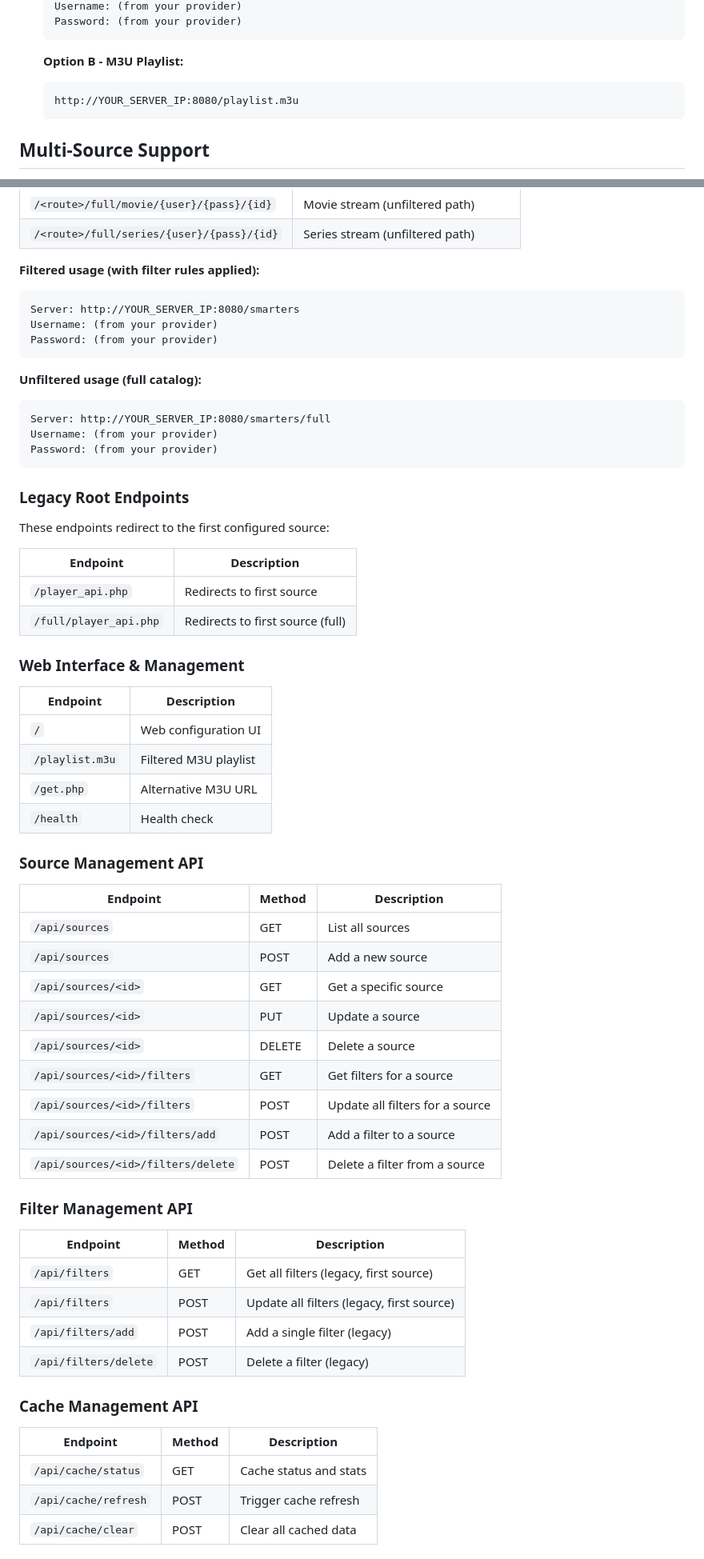
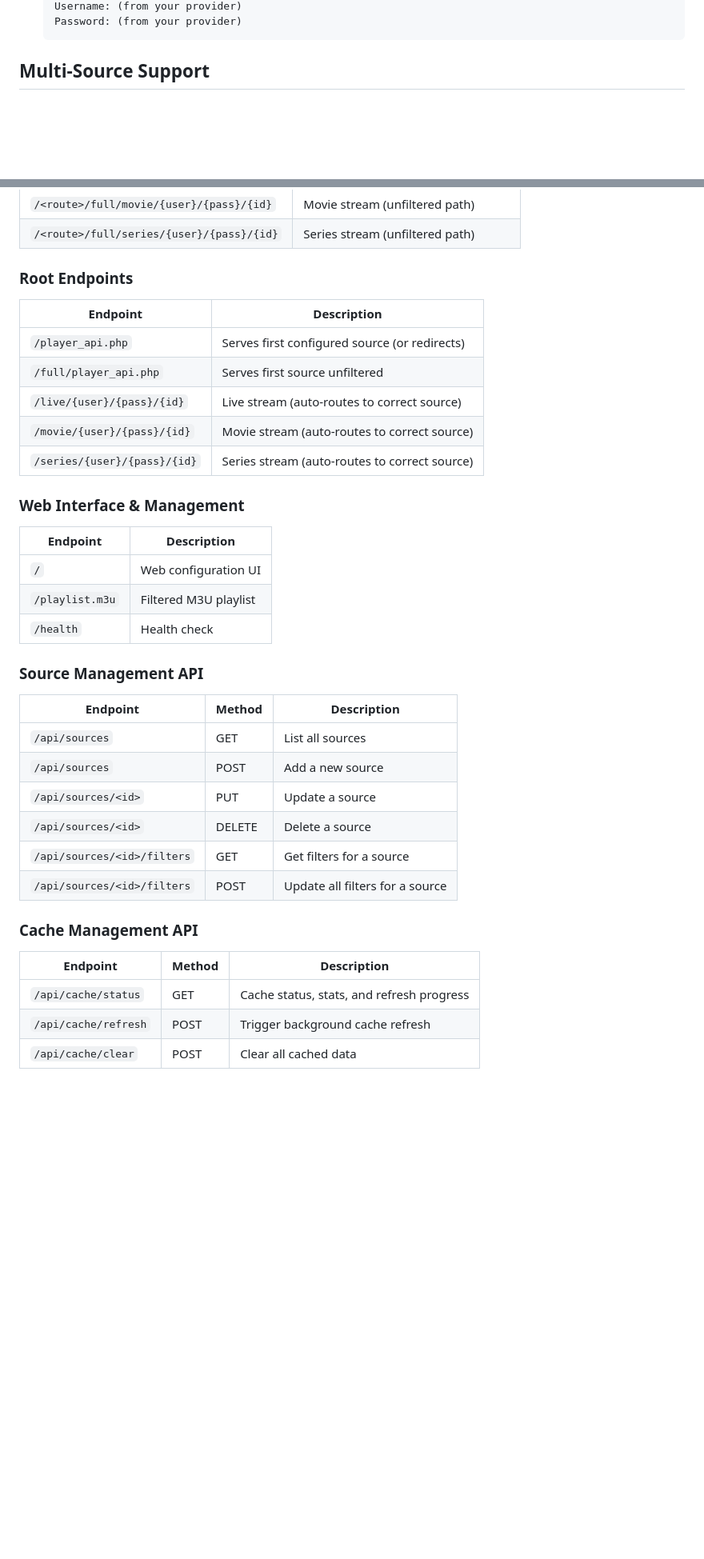
Before and after one commit to SpanishST/xtreamfilter, a Markdown page: README.md, 2 parts joined by grey strips. Shown at 80% size. Rendered like a GitHub page; blank space fills up the shorter version.

````diff
--- a/README.md
+++ b/README.md
@@ -92,10 +94,5 @@ http://localhost:8080
    Username: (from your provider)
    Password: (from your provider)
-   ```
-
-   **Option B - M3U Playlist:**
-   ```
-   http://YOUR_SERVER_IP:8080/playlist.m3u
    ```
 
 ## Multi-Source Support
@@ -219,28 +246,15 @@ Each source with a dedicated route exposes these endpoints:
 | `/<route>/full/movie/{user}/{pass}/{id}` | Movie stream (unfiltered path) |
 | `/<route>/full/series/{user}/{pass}/{id}` | Series stream (unfiltered path) |
 
-**Filtered usage (with filter rules applied):**
-```
-Server: http://YOUR_SERVER_IP:8080/smarters
-Username: (from your provider)
-Password: (from your provider)
-```
-
-**Unfiltered usage (full catalog):**
-```
-Server: http://YOUR_SERVER_IP:8080/smarters/full
-Username: (from your provider)
-Password: (from your provider)
-```
-
-### Legacy Root Endpoints
-
-These endpoints redirect to the first configured source:
+### Root Endpoints
 
 | Endpoint | Description |
 |----------|-------------|
-| `/player_api.php` | Redirects to first source |
-| `/full/player_api.php` | Redirects to first source (full) |
+| `/player_api.php` | Serves first configured source (or redirects) |
+| `/full/player_api.php` | Serves first source unfiltered |
+| `/live/{user}/{pass}/{id}` | Live stream (auto-routes to correct source) |
+| `/movie/{user}/{pass}/{id}` | Movie stream (auto-routes to correct source) |
+| `/series/{user}/{pass}/{id}` | Series stream (auto-routes to correct source) |
 
 ### Web Interface & Management
 
@@ -248,7 +262,6 @@ These endpoints redirect to the first configured source:
 |----------|-------------|
 | `/` | Web configuration UI |
 | `/playlist.m3u` | Filtered M3U playlist |
-| `/get.php` | Alternative M3U URL |
 | `/health` | Health check |
 
 ### Source Management API
@@ -257,27 +270,15 @@ These endpoints redirect to the first configured source:
 |----------|--------|-------------|
 | `/api/sources` | GET | List all sources |
 | `/api/sources` | POST | Add a new source |
-| `/api/sources/<id>` | GET | Get a specific source |
 | `/api/sources/<id>` | PUT | Update a source |
 | `/api/sources/<id>` | DELETE | Delete a source |
 | `/api/sources/<id>/filters` | GET | Get filters for a source |
 | `/api/sources/<id>/filters` | POST | Update all filters for a source |
-| `/api/sources/<id>/filters/add` | POST | Add a filter to a source |
-| `/api/sources/<id>/filters/delete` | POST | Delete a filter from a source |
-
-### Filter Management API
-
-| Endpoint | Method | Description |
-|----------|--------|-------------|
-| `/api/filters` | GET | Get all filters (legacy, first source) |
-| `/api/filters` | POST | Update all filters (legacy, first source) |
-| `/api/filters/add` | POST | Add a single filter (legacy) |
-| `/api/filters/delete` | POST | Delete a filter (legacy) |
 
 ### Cache Management API
 
 | Endpoint | Method | Description |
 |----------|--------|-------------|
-| `/api/cache/status` | GET | Cache status and stats |
-| `/api/cache/refresh` | POST | Trigger cache refresh |
+| `/api/cache/status` | GET | Cache status, stats, and refresh progress |
+| `/api/cache/refresh` | POST | Trigger background cache refresh |
 | `/api/cache/clear` | POST | Clear all cached data |
````
Also changed, not shown: other parts of README.md (+72 -67 lines).
